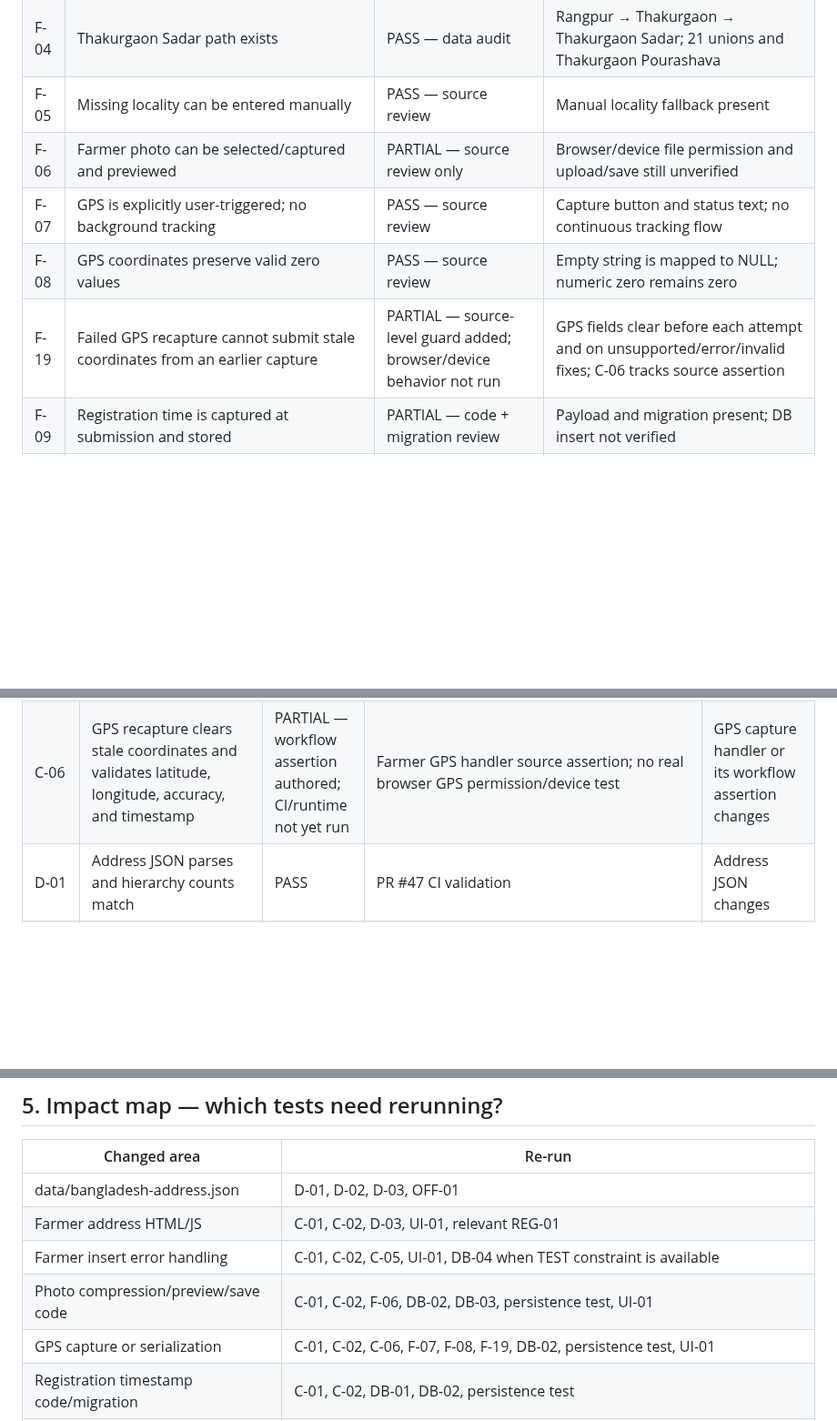
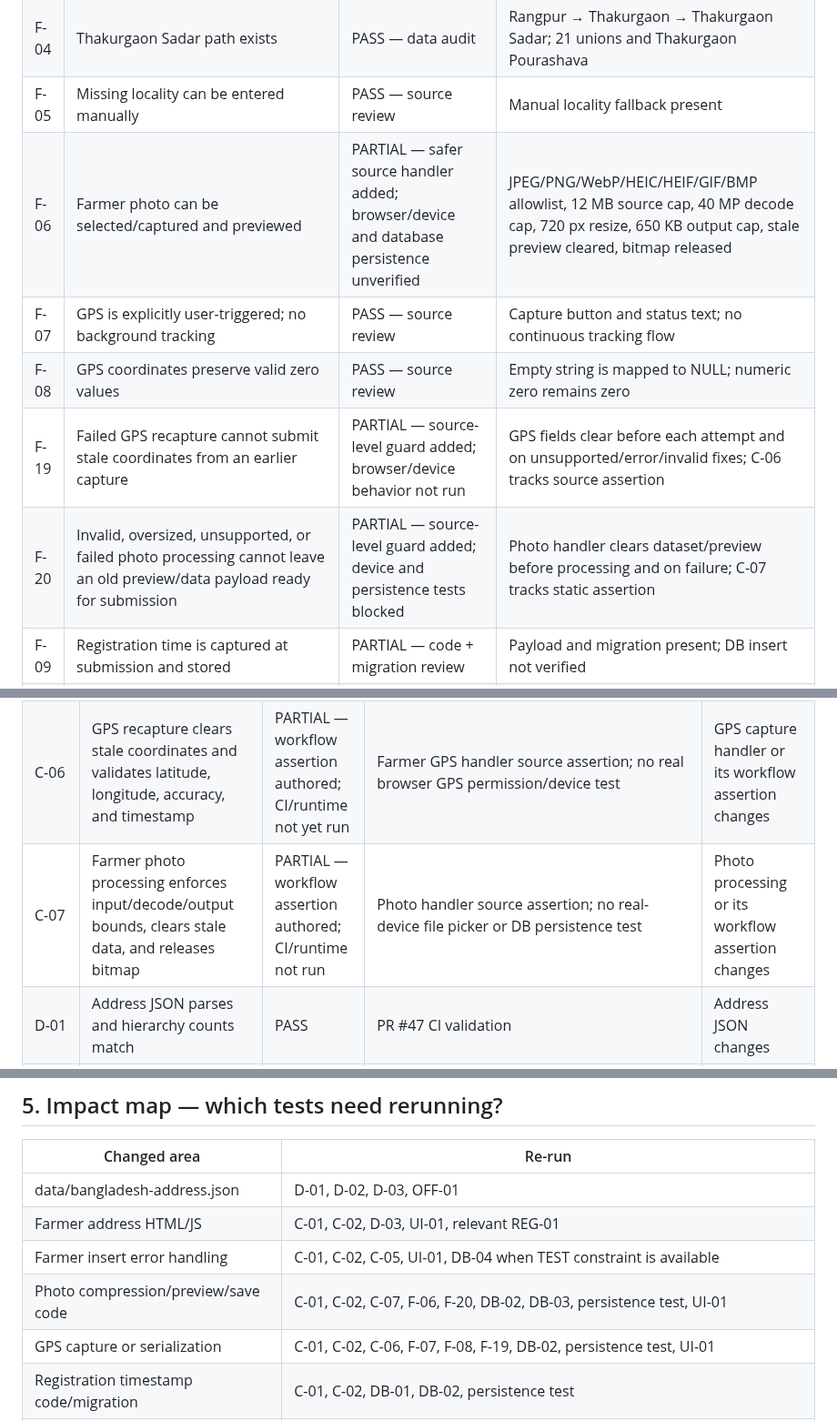
Before and after one commit to jui603295-sudo/muhaimin-dairy, a Markdown page: docs/FARMER_MODULE_DEVELOPMENT_CHECKLIST.md, 3 parts joined by grey strips. Shown at 91% size. GitHub-like rendering; blank space fills up the shorter version.

Commit message:
Record farmer photo processing safety checks

```diff
--- a/docs/FARMER_MODULE_DEVELOPMENT_CHECKLIST.md
+++ b/docs/FARMER_MODULE_DEVELOPMENT_CHECKLIST.md
@@ -26,10 +26,11 @@
 | F-03 | Dataset covers all divisions and expected hierarchy counts | PASS — data audit | 8 divisions, 64 districts, 495 upazilas, 4,540 unions, 328 pourashavas |
 | F-04 | Thakurgaon Sadar path exists | PASS — data audit | Rangpur → Thakurgaon → Thakurgaon Sadar; 21 unions and Thakurgaon Pourashava |
 | F-05 | Missing locality can be entered manually | PASS — source review | Manual locality fallback present |
-| F-06 | Farmer photo can be selected/captured and previewed | PARTIAL — source review only | Browser/device file permission and upload/save still unverified |
+| F-06 | Farmer photo can be selected/captured and previewed | PARTIAL — safer source handler added; browser/device and database persistence unverified | JPEG/PNG/WebP/HEIC/HEIF/GIF/BMP allowlist, 12 MB source cap, 40 MP decode cap, 720 px resize, 650 KB output cap, stale preview cleared, bitmap released |
 | F-07 | GPS is explicitly user-triggered; no background tracking | PASS — source review | Capture button and status text; no continuous tracking flow |
 | F-08 | GPS coordinates preserve valid zero values | PASS — source review | Empty string is mapped to NULL; numeric zero remains zero |
 | F-19 | Failed GPS recapture cannot submit stale coordinates from an earlier capture | PARTIAL — source-level guard added; browser/device behavior not run | GPS fields clear before each attempt and on unsupported/error/invalid fixes; C-06 tracks source assertion |
+| F-20 | Invalid, oversized, unsupported, or failed photo processing cannot leave an old preview/data payload ready for submission | PARTIAL — source-level guard added; device and persistence tests blocked | Photo handler clears dataset/preview before processing and on failure; C-07 tracks static assertion |
 | F-09 | Registration time is captured at submission and stored | PARTIAL — code + migration review | Payload and migration present; DB insert not verified |
 | F-10 | Farmer list displays photo/address/GPS/registration date | PASS — source review | Rendering functions present; live data display unverified |
 | F-11 | Address dataset is available in the PWA shell/offline | PASS — source review | sw.js v5 precaches the JSON; real offline device test pending |
@@ -51,6 +52,7 @@
 | C-04 | Farmer duplicate-code guard is wired before insert and fails closed on lookup errors | PASS — source-level validation, not GitHub Actions | Commit `b0c46431b18d973d3a82fd759aadf9c225b2321d`: 2 inline scripts parsed; loaded-list check, case-insensitive database lookup, fail-closed error path, pre-insert order, and the workflow assertion were executed against exact branch contents | Farmer duplicate guard, farmer submit handler, or its CI assertion changes |
 | C-05 | Farmer insert handles PostgreSQL unique-violation code 23505 with a localized no-save message | PARTIAL — source and workflow assertion authored; CI not run | New branch source check; no TEST constraint or concurrent insert test | Farmer insert/error handling or its CI assertion changes |
 | C-06 | GPS recapture clears stale coordinates and validates latitude, longitude, accuracy, and timestamp | PARTIAL — workflow assertion authored; CI/runtime not yet run | Farmer GPS handler source assertion; no real browser GPS permission/device test | GPS capture handler or its workflow assertion changes |
+| C-07 | Farmer photo processing enforces input/decode/output bounds, clears stale data, and releases bitmap | PARTIAL — workflow assertion authored; CI/runtime not run | Photo handler source assertion; no real-device file picker or DB persistence test | Photo processing or its workflow assertion changes |
 | D-01 | Address JSON parses and hierarchy counts match | PASS | PR #47 CI validation | Address JSON changes |
 | D-02 | Thakurgaon Sadar sample hierarchy exists | PASS | Data audit recorded in PR #47 development evidence | Address JSON changes |
 | D-03 | Farmer cascade selector wiring exists | PASS | PR #47 CI/source review | Address form or cascade JS changes |
@@ -83,7 +85,7 @@ Do these once, in order, and record evidence in this file:
 | data/bangladesh-address.json | D-01, D-02, D-03, OFF-01 |
 | Farmer address HTML/JS | C-01, C-02, D-03, UI-01, relevant REG-01 |
 | Farmer insert error handling | C-01, C-02, C-05, UI-01, DB-04 when TEST constraint is available |
-| Photo compression/preview/save code | C-01, C-02, F-06, DB-02, DB-03, persistence test, UI-01 |
+| Photo compression/preview/save code | C-01, C-02, C-07, F-06, F-20, DB-02, DB-03, persistence test, UI-01 |
 | GPS capture or serialization | C-01, C-02, C-06, F-07, F-08, F-19, DB-02, persistence test, UI-01 |
 | Registration timestamp code/migration | C-01, C-02, DB-01, DB-02, persistence test |
 | RLS/policy/auth code | DB-03 and relevant integration/regression tests |
```
